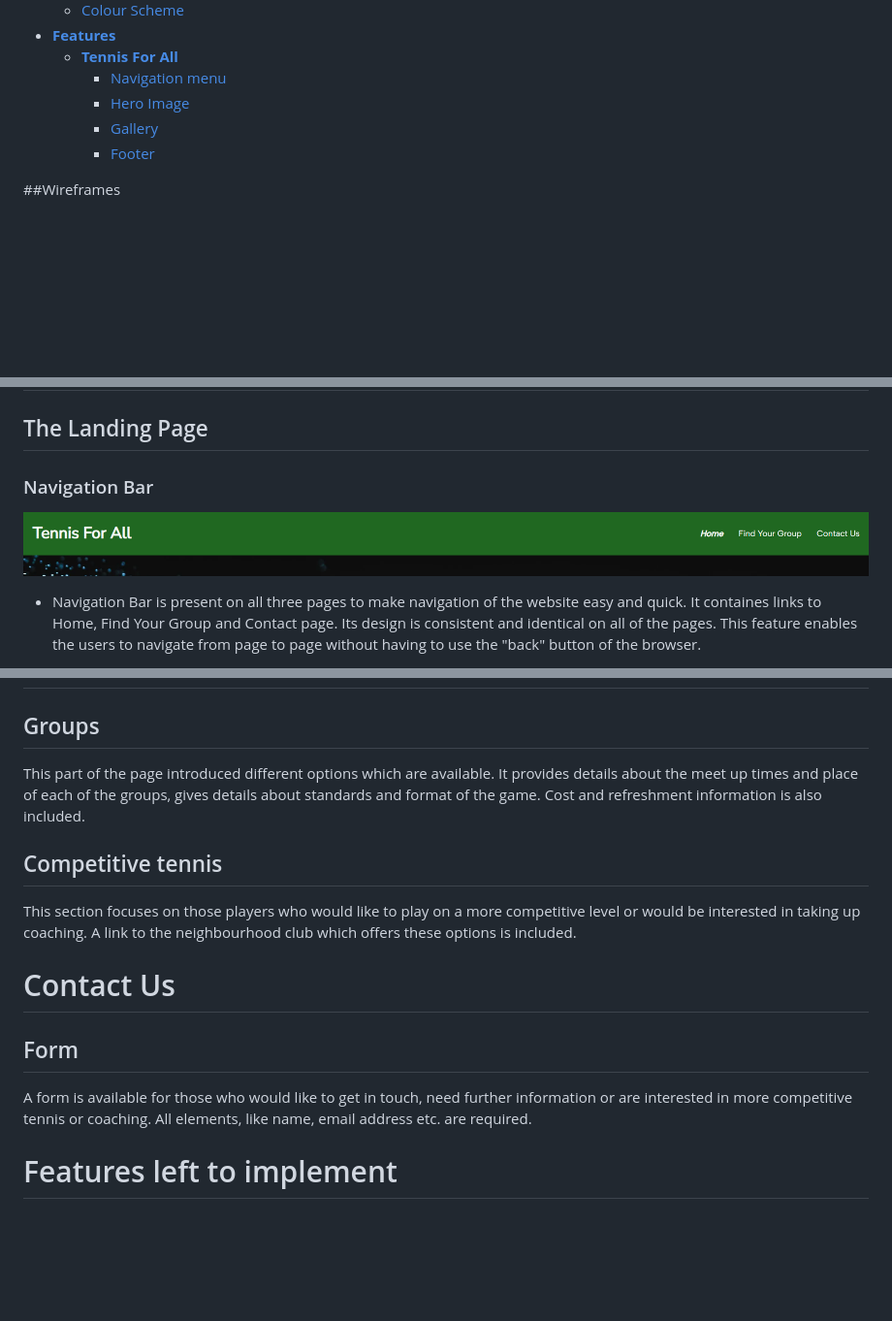
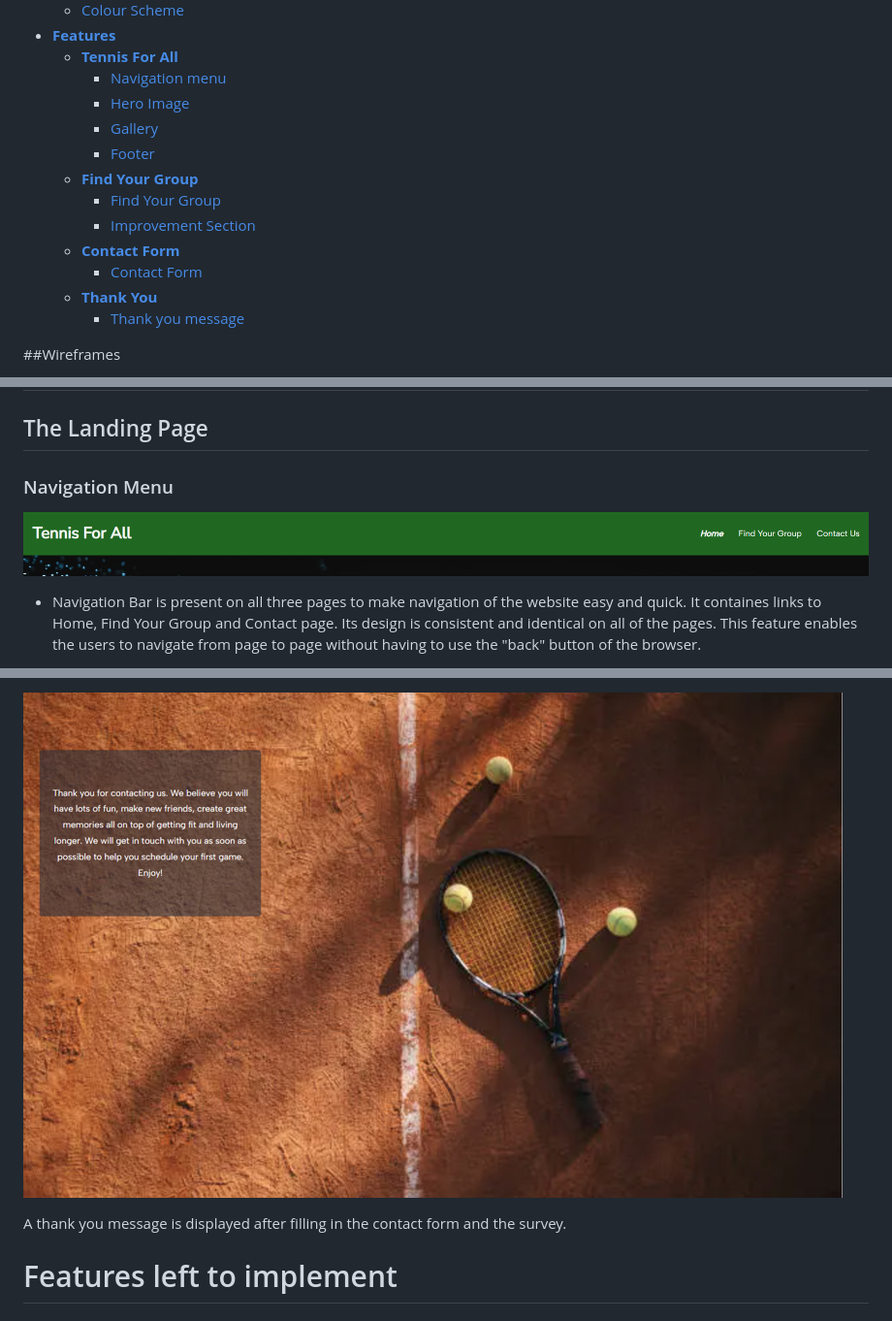
Before and after one commit to lucia2007/tennis-for-all, a Markdown page: README.md, 3 parts joined by grey strips. Shown at 97% size. Rendered like a GitHub page; pictures changed too: assets/readme-images/thank_you.png (added); blank space fills up the shorter version.

Commit message:
doc: Add content to the remaining pages in the readme file

```diff
--- a/README.md
+++ b/README.md
@@ -24,5 +24,12 @@ Tennis For All is useful for all people in a particular neighbourhood who want t
          * [Gallery](<#gallery>)
          * [Footer](<#footer>)
+    * [**Find Your Group**](<#find-group>)
+         * [Find Your Group](<#find-group>)
+         * [Improvement Section](<#improvement>)
+    * [**Contact Form**](<#contact-form>)
+         * [Contact Form](<#contact-form>)
+    * [**Thank You**](<#thank-you>)
+         * [Thank you message](<#thank-you>)
 
 ##Wireframes
 
@@ -73,5 +80,5 @@ Tennis For All website has three pages. All pages can be easily accessed through
 <!-- Tennis For All is meant to be inviting, straightforward and easy to navigate. Navigation bar makes finding the necessary information simple. All hypertext links open in a new page. The contact form invites the clients to get in touch and get involved. -->
 ## The Landing Page
 
-### Navigation Bar
+### Navigation Menu
 
@@ -117,20 +151,11 @@ The Footer section is consistent in design in all pages. It includes email addre
+![Thank you message](assets/readme-images/thank_you.png)
+
+A thank you message is displayed after filling in the contact form and the survey.
 
 
-## Groups
 
-This part of the page introduced different options which are available. It provides details about the meet up times and place of each of the groups, gives details about standards and format of the game. Cost and refreshment information is also included.
-<!-- include an image -->
 
-## Competitive tennis
 
-This section focuses on those players who would like to play on a more competitive level or would be interested in taking up coaching. A link to the neighbourhood club which offers these options is included.
-<!-- include an image -->
-
-# Contact Us
-
-## Form
-A form is available for those who would like to get in touch, need further information or are interested in more competitive tennis or coaching. All elements, like name, email address etc. are required.
-<!-- include an image -->
 
 
 # Features left to implement
```
Also changed, not shown: other parts of README.md (+30 -3 lines), assets/readme-images/find_group.png (added), assets/readme-images/form.png (added), assets/readme-images/improvement.png (added), 1 other file.
